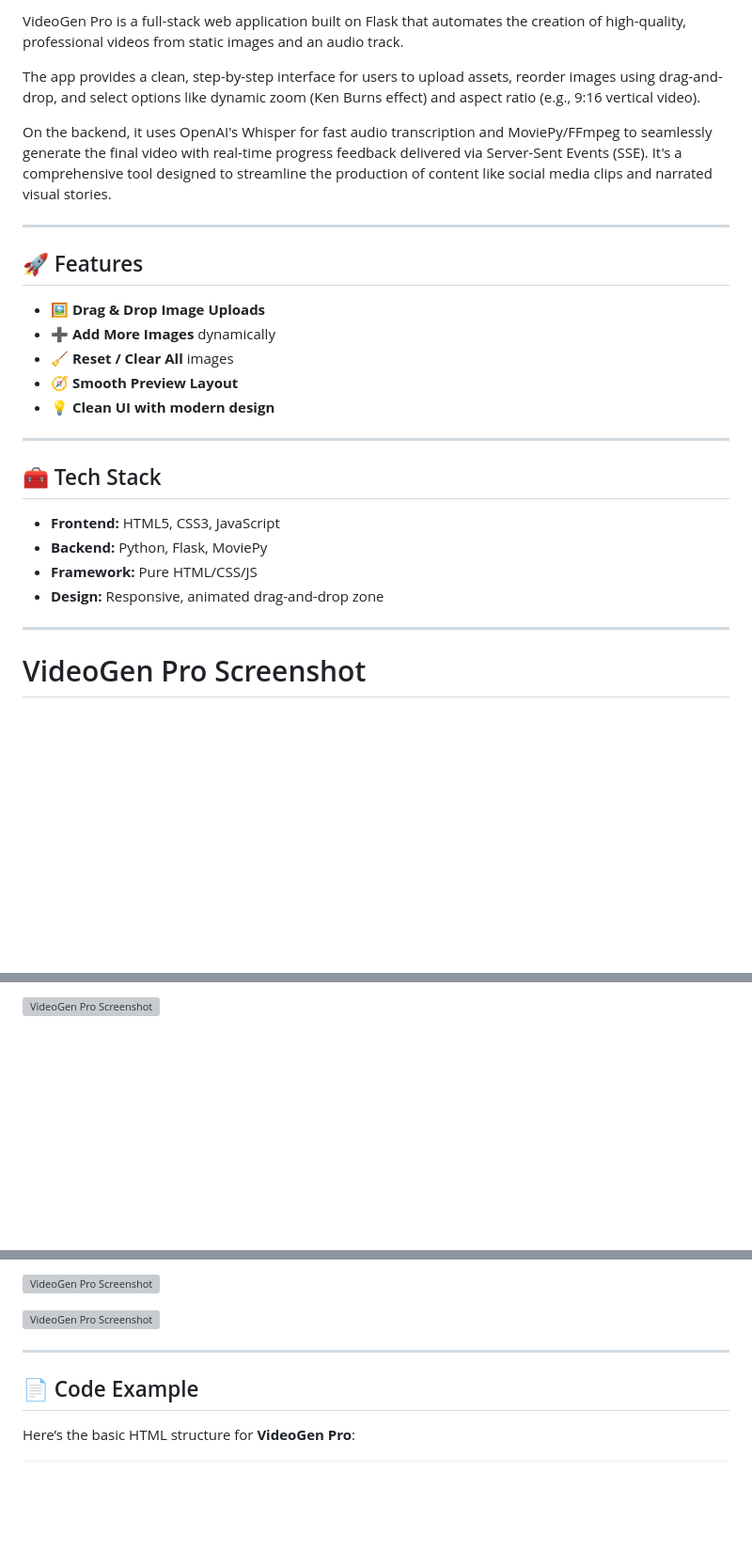
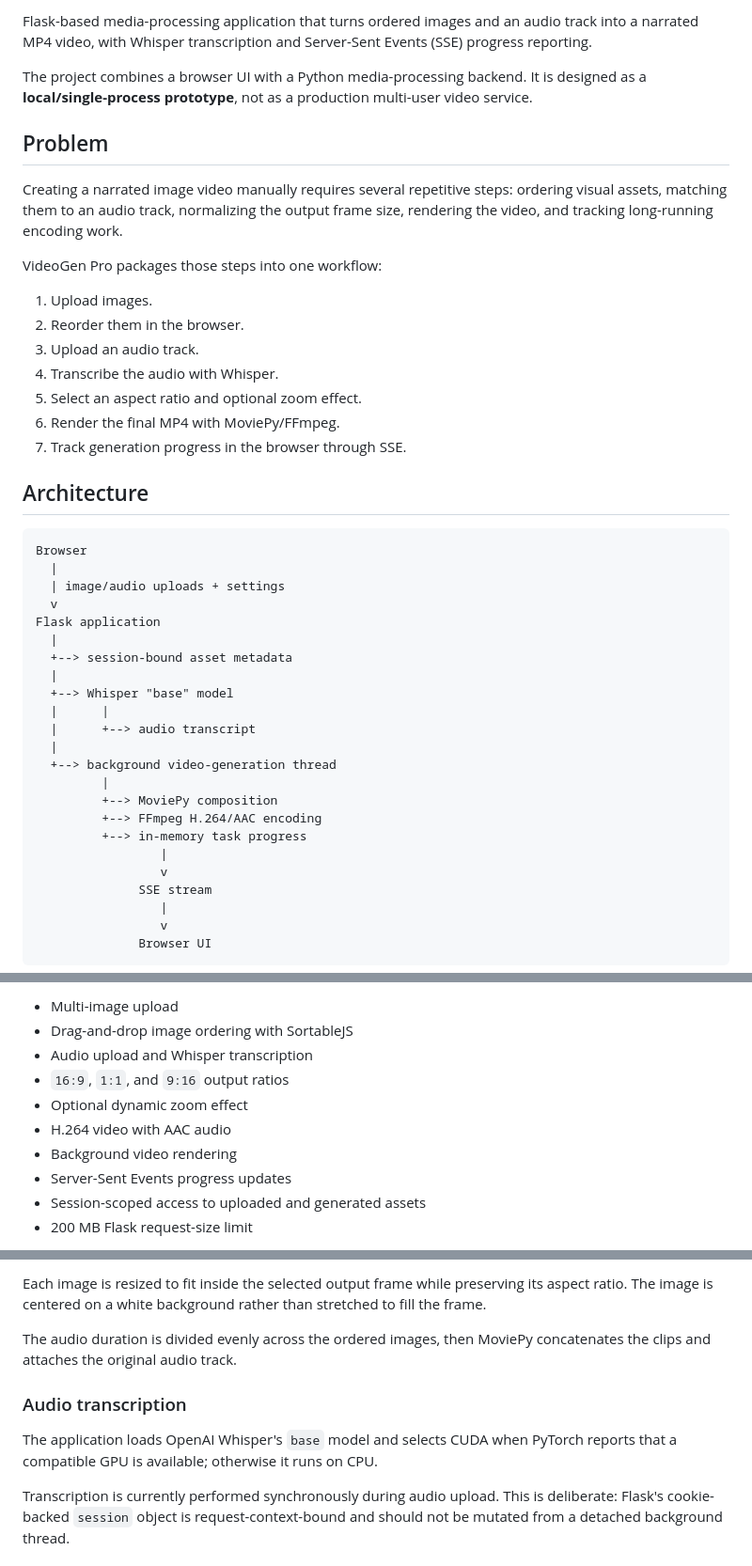
Before and after one commit to SimranPabla/VideoGen-Pro, a Markdown page: README.md, 3 parts joined by grey strips. Shown at 94% size. Rendered like a GitHub page; blank space fills up the shorter version; grey boxes are pictures that could not be loaded.

Commit message:
docs: align VideoGen architecture, setup, and limitations with code

````diff
--- a/README.md
+++ b/README.md
@@ -3,27 +2,47 @@
 
-VideoGen Pro is a full-stack web application built on Flask that automates the creation of high-quality, professional videos from static images and an audio track.
+Flask-based media-processing application that turns ordered images and an audio track into a narrated MP4 video, with Whisper transcription and Server-Sent Events (SSE) progress reporting.
 
-The app provides a clean, step-by-step interface for users to upload assets, reorder images using drag-and-drop, and select options like dynamic zoom (Ken Burns effect) and aspect ratio (e.g., 9:16 vertical video).
+The project combines a browser UI with a Python media-processing backend. It is designed as a **local/single-process prototype**, not as a production multi-user video service.
 
-On the backend, it uses OpenAI's Whisper for fast audio transcription and MoviePy/FFmpeg to seamlessly generate the final video with real-time progress feedback delivered via Server-Sent Events (SSE). It's a comprehensive tool designed to streamline the production of content like social media clips and narrated visual stories.
+## Problem
 
----
+Creating a narrated image video manually requires several repetitive steps: ordering visual assets, matching them to an audio track, normalizing the output frame size, rendering the video, and tracking long-running encoding work.
 
-## 🚀 Features
-- 🖼️ **Drag & Drop Image Uploads**
-- ➕ **Add More Images** dynamically
-- 🧹 **Reset / Clear All** images
-- 🧭 **Smooth Preview Layout**
-- 💡 **Clean UI with modern design**
+VideoGen Pro packages those steps into one workflow:
 
----
+1. Upload images.
+2. Reorder them in the browser.
+3. Upload an audio track.
+4. Transcribe the audio with Whisper.
+5. Select an aspect ratio and optional zoom effect.
+6. Render the final MP4 with MoviePy/FFmpeg.
+7. Track generation progress in the browser through SSE.
 
-## 🧰 Tech Stack
-- **Frontend:** HTML5, CSS3, JavaScript
-- **Backend:** Python, Flask, MoviePy
-- **Framework:** Pure HTML/CSS/JS
-- **Design:** Responsive, animated drag-and-drop zone
+## Architecture
 
----
-# VideoGen Pro Screenshot
+```text
+Browser
+  |
+  | image/audio uploads + settings
+  v
+Flask application
+  |
+  +--> session-bound asset metadata
+  |
+  +--> Whisper "base" model
+  |      |
+  |      +--> audio transcript
+  |
+  +--> background video-generation thread
+         |
+         +--> MoviePy composition
+         +--> FFmpeg H.264/AAC encoding
+         +--> in-memory task progress
+                 |
+                 v
+              SSE stream
+                 |
+                 v
+              Browser UI
+```
 
@@ -31,3 +50,12 @@ On the backend, it uses OpenAI's Whisper for fast audio transcription and MovieP
 
-![VideoGen Pro Screenshot](https://raw.githubusercontent.com/SimranPabla/gifmagic.ai/refs/heads/main/templates/preview/preview2.png)
+- Multi-image upload
+- Drag-and-drop image ordering with SortableJS
+- Audio upload and Whisper transcription
+- `16:9`, `1:1`, and `9:16` output ratios
+- Optional dynamic zoom effect
+- H.264 video with AAC audio
+- Background video rendering
+- Server-Sent Events progress updates
+- Session-scoped access to uploaded and generated assets
+- 200 MB Flask request-size limit
 
@@ -37,11 +65,11 @@ On the backend, it uses OpenAI's Whisper for fast audio transcription and MovieP
 
-![VideoGen Pro Screenshot](https://raw.githubusercontent.com/SimranPabla/gifmagic.ai/refs/heads/main/templates/preview/preview5.png)
+Each image is resized to fit inside the selected output frame while preserving its aspect ratio. The image is centered on a white background rather than stretched to fill the frame.
 
-![VideoGen Pro Screenshot](https://raw.githubusercontent.com/SimranPabla/gifmagic.ai/refs/heads/main/templates/preview/preview6.png)
+The audio duration is divided evenly across the ordered images, then MoviePy concatenates the clips and attaches the original audio track.
 
----
+### Audio transcription
 
-## 📄 Code Example
+The application loads OpenAI Whisper's `base` model and selects CUDA when PyTorch reports that a compatible GPU is available; otherwise it runs on CPU.
 
-Here’s the basic HTML structure for **VideoGen Pro**:
+Transcription is currently performed synchronously during audio upload. This is deliberate: Flask's cookie-backed `session` object is request-context-bound and should not be mutated from a detached background thread.
 
````
Also changed, not shown: other parts of README.md (+178 -118 lines).
